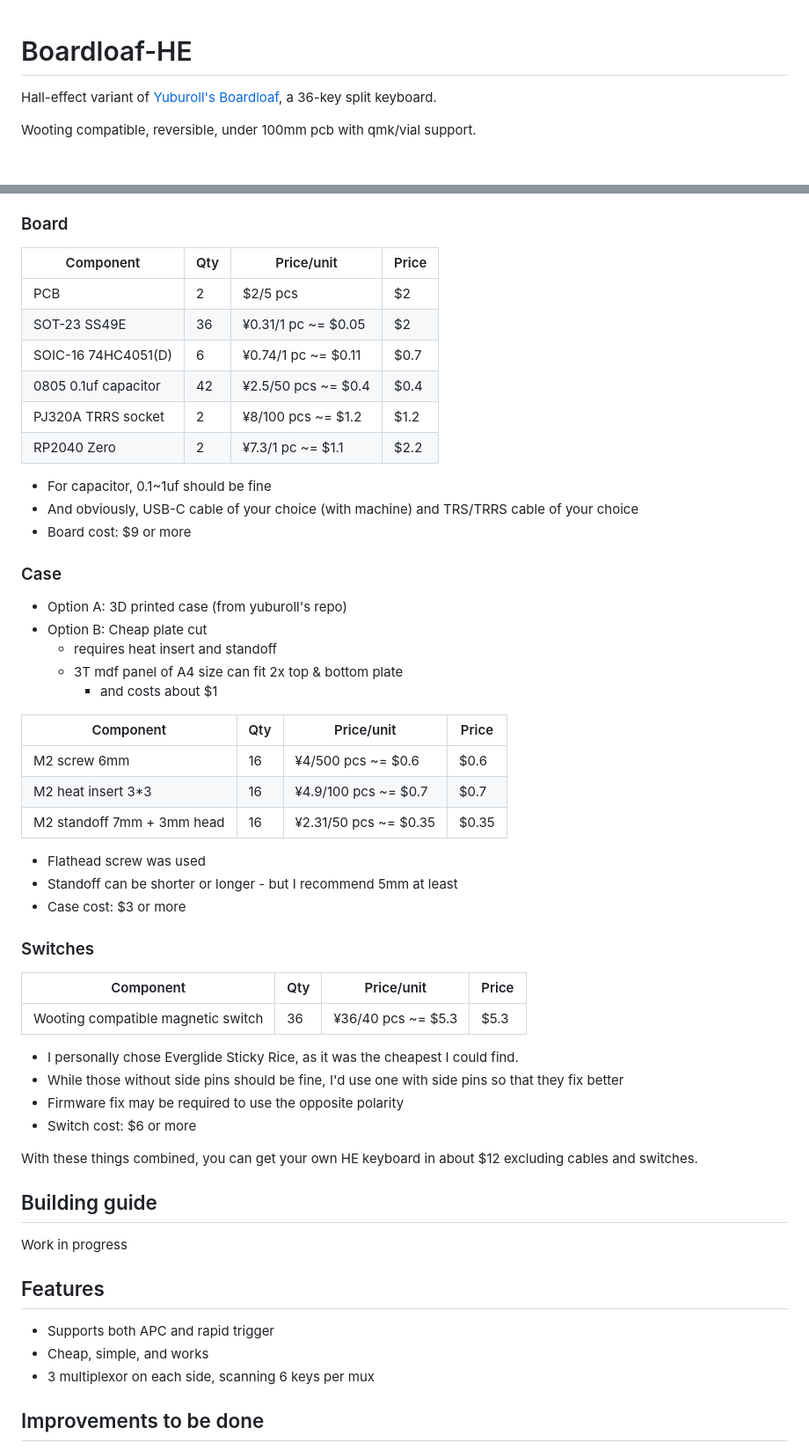
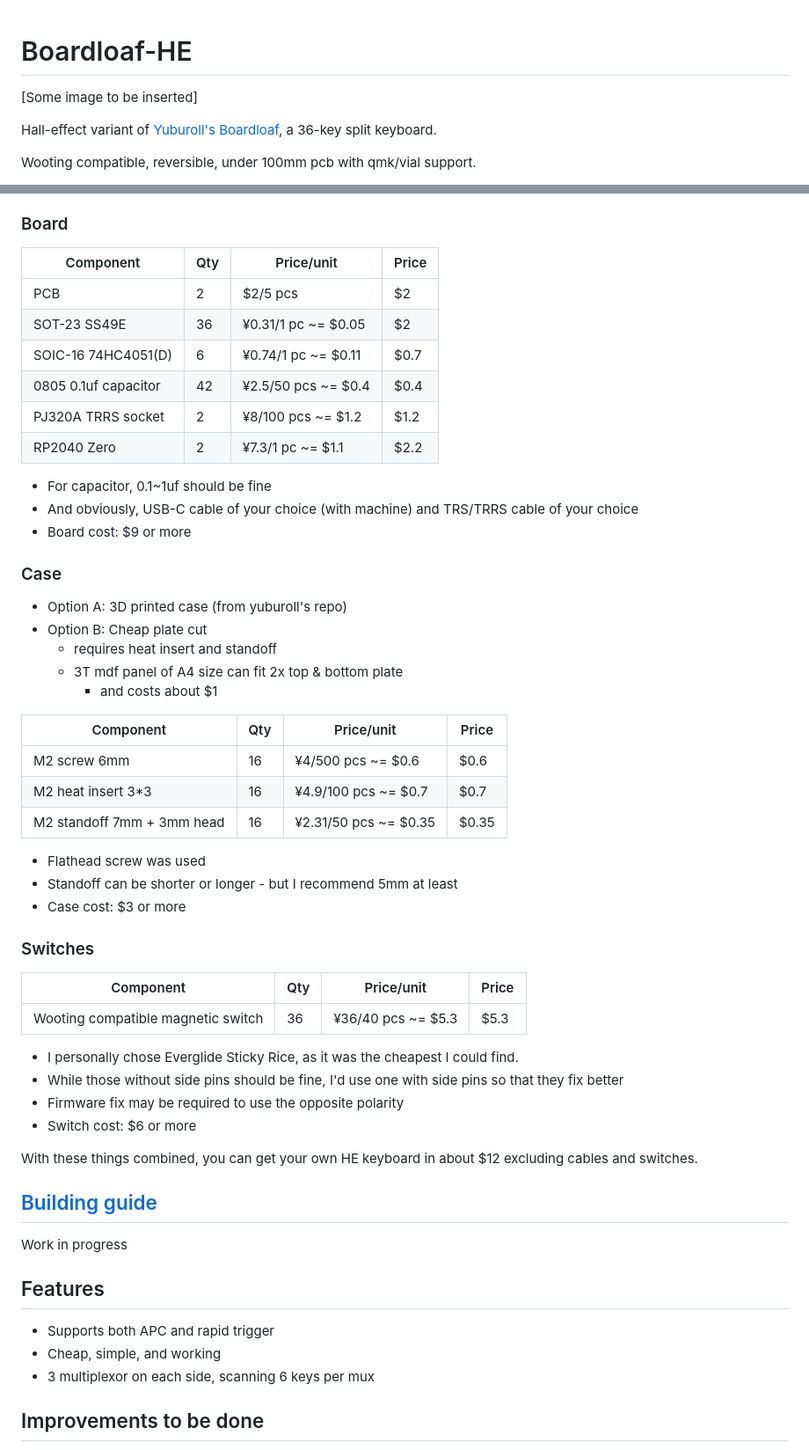
Before and after one commit to Hanthebot/Boardloaf-HE, a Markdown page: README.md, 2 parts joined by grey strips. Shown at 88% size. Drawn GitHub-style; blank space fills up the shorter version.

Commit message:
Added build guide

```diff
--- a/README.md
+++ b/README.md
@@ -1,4 +1,6 @@
 # Boardloaf-HE
+
+[Some image to be inserted]
 
 Hall-effect variant of [Yuburoll's Boardloaf](https://github.com/yuburoll/Boardloaf), a 36-key split keyboard.
 
@@ -12,14 +14,14 @@ Based on Boardloaf and strongly inspired by [TrueStrike42](https://github.com/by
 - Assumes you only want to build one (which makes cost higher)
 
 ### Board
-|Component|Qty|Price/unit|Price|
-|-|-|-|-|
-|PCB|2|$2/5 pcs|$2|
-|SOT-23 SS49E|36|¥0.31/1 pc ~= $0.05|$2|
-|SOIC-16 74HC4051(D)|6|¥0.74/1 pc ~= $0.11|$0.7|
-|0805 0.1uf capacitor|42|¥2.5/50 pcs ~= $0.4|$0.4|
-|PJ320A TRRS socket|2|¥8/100 pcs ~= $1.2|$1.2|
-|RP2040 Zero|2|¥7.3/1 pc ~= $1.1|$2.2|
+| Component            | Qty | Price/unit          | Price |
+| -------------------- | --- | ------------------- | ----- |
+| PCB                  | 2   | $2/5 pcs            | $2    |
+| SOT-23 SS49E         | 36  | ¥0.31/1 pc ~= $0.05 | $2    |
+| SOIC-16 74HC4051(D)  | 6   | ¥0.74/1 pc ~= $0.11 | $0.7  |
+| 0805 0.1uf capacitor | 42  | ¥2.5/50 pcs ~= $0.4 | $0.4  |
+| PJ320A TRRS socket   | 2   | ¥8/100 pcs ~= $1.2  | $1.2  |
+| RP2040 Zero          | 2   | ¥7.3/1 pc ~= $1.1   | $2.2  |
 - For capacitor, 0.1~1uf should be fine
 - And obviously, USB-C cable of your choice (with machine) and TRS/TRRS cable of your choice
 - Board cost: $9 or more
@@ -31,19 +33,19 @@ Based on Boardloaf and strongly inspired by [TrueStrike42](https://github.com/by
   - 3T mdf panel of A4 size can fit 2x top & bottom plate
       - and costs about $1
 
-|Component|Qty|Price/unit|Price|
-|-|-|-|-|
-|M2 screw 6mm|16|¥4/500 pcs ~= $0.6|$0.6|
-|M2 heat insert 3*3|16|¥4.9/100 pcs ~= $0.7|$0.7|
-|M2 standoff 7mm + 3mm head|16|¥2.31/50 pcs ~= $0.35|$0.35|
+| Component                  | Qty | Price/unit            | Price |
+| -------------------------- | --- | --------------------- | ----- |
+| M2 screw 6mm               | 16  | ¥4/500 pcs ~= $0.6    | $0.6  |
+| M2 heat insert 3*3         | 16  | ¥4.9/100 pcs ~= $0.7  | $0.7  |
+| M2 standoff 7mm + 3mm head | 16  | ¥2.31/50 pcs ~= $0.35 | $0.35 |
 - Flathead screw was used
 - Standoff can be shorter or longer - but I recommend 5mm at least
 - Case cost: $3 or more
 
 ### Switches
-|Component|Qty|Price/unit|Price|
-|-|-|-|-|
-|Wooting compatible magnetic switch|36|¥36/40 pcs ~= $5.3|$5.3|
+| Component                          | Qty | Price/unit         | Price |
+| ---------------------------------- | --- | ------------------ | ----- |
+| Wooting compatible magnetic switch | 36  | ¥36/40 pcs ~= $5.3 | $5.3  |
 - I personally chose Everglide Sticky Rice, as it was the cheapest I could find.
 - While those without side pins should be fine, I'd use one with side pins so that they fix better
 - Firmware fix may be required to use the opposite polarity
@@ -51,12 +53,12 @@ Based on Boardloaf and strongly inspired by [TrueStrike42](https://github.com/by
 
 With these things combined, you can get your own HE keyboard in about $12 excluding cables and switches.
 
-## Building guide
+## [Building guide](GUIDE.md)
 Work in progress
 
 ## Features
 - Supports both APC and rapid trigger
-- Cheap, simple, and works
+- Cheap, simple, and working
 - 3 multiplexor on each side, scanning 6 keys per mux
 
 ## Improvements to be done
```
Also changed, not shown: other parts of README.md (+13 -8 lines), GUIDE.md (added, +70 -0 lines).
